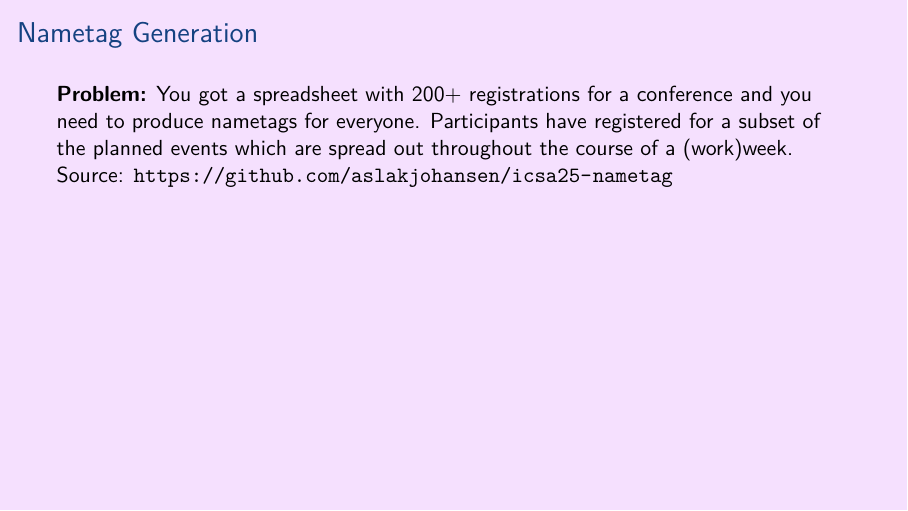
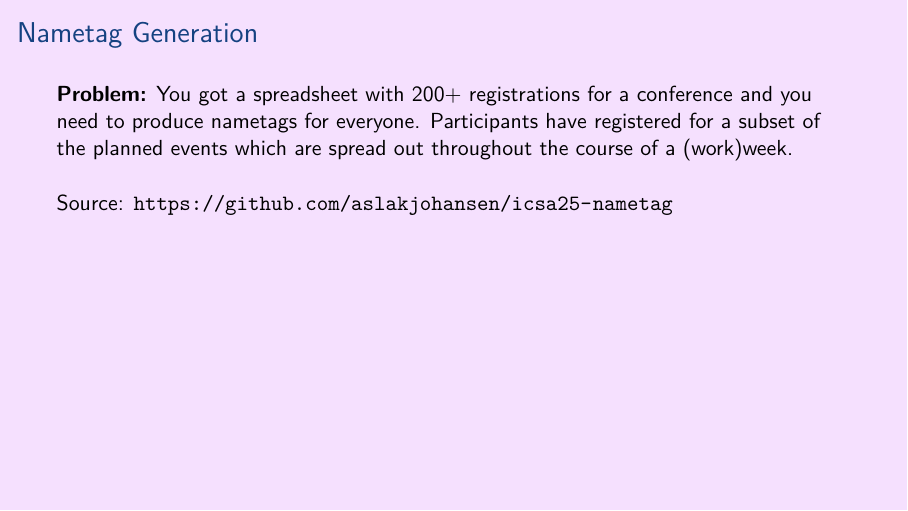
Before and after one commit to aslakjohansen/prosa-latex, LaTeX slides (doc/intermediate_presentation.tex, which reads doc/intermediate_contents.tex): page 22 of 26. Compiled offline with XeLaTeX.

Commit message:
Added spacing

```diff
--- a/doc/intermediate_contents.tex
+++ b/doc/intermediate_contents.tex
@@ -214,6 +214,7 @@
   \vspace{3mm}
   \textbf{Problem:} You got a spreadsheet with 200+ registrations for a conference and you need to produce nametags for everyone. Participants have registered for a subset of the planned events which are spread out throughout the course of a (work)week.
 
+  \vspace{5mm}
   Source: \url{https://github.com/aslakjohansen/icsa25-nametag}
 \end{frame}
 
```
